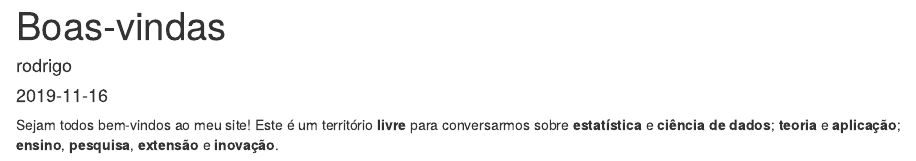
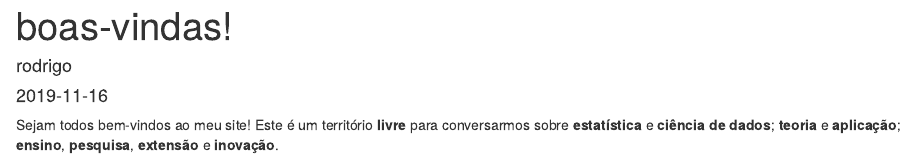
Before and after one commit to rdosreis/rdosreis.source, an R Markdown document (content/post/2019-11-16-boas-vindas.Rmarkdown): the page in a window 1100 px wide, from its top. Rendered offline with R 4.5, knitr and Pandoc, with nearby package versions.

Commit message:
primeiro post corrigido

```diff
--- a/content/post/2019-11-16-boas-vindas.Rmarkdown
+++ b/content/post/2019-11-16-boas-vindas.Rmarkdown
@@ -1,5 +1,5 @@
 ---
-title: Boas-vindas
+title: boas-vindas!
 author: rodrigo
 date: '2019-11-16'
 slug: boas-vindas
```
Also changed, not shown: 1 other file.
